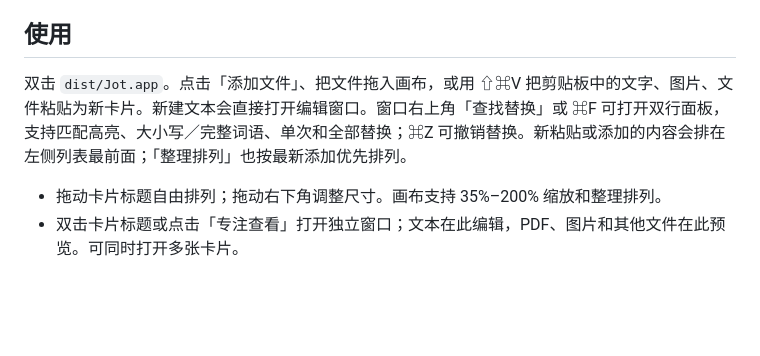
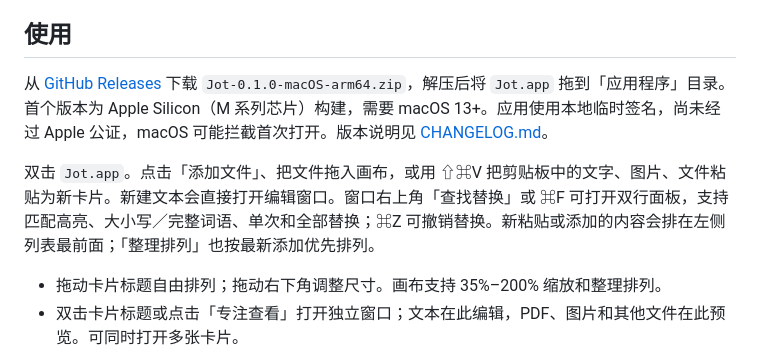
Before and after one commit to FranckStone/jot, a Markdown page: README.md, the part around the change. Drawn GitHub-style; blank space fills up the shorter version.

```diff
--- a/README.md
+++ b/README.md
@@ -6,7 +6,9 @@
 
 ## 使用
 
-双击 `dist/Jot.app`。点击「添加文件」、把文件拖入画布，或用 ⇧⌘V 把剪贴板中的文字、图片、文件粘贴为新卡片。新建文本会直接打开编辑窗口。窗口右上角「查找替换」或 ⌘F 可打开双行面板，支持匹配高亮、大小写／完整词语、单次和全部替换；⌘Z 可撤销替换。新粘贴或添加的内容会排在左侧列表最前面；「整理排列」也按最新添加优先排列。
+从 [GitHub Releases](https://github.com/FranckStone/jot/releases/latest) 下载 `Jot-0.1.0-macOS-arm64.zip`，解压后将 `Jot.app` 拖到「应用程序」目录。首个版本为 Apple Silicon（M 系列芯片）构建，需要 macOS 13+。应用使用本地临时签名，尚未经过 Apple 公证，macOS 可能拦截首次打开。版本说明见 [CHANGELOG.md](CHANGELOG.md)。
+
+双击 `Jot.app`。点击「添加文件」、把文件拖入画布，或用 ⇧⌘V 把剪贴板中的文字、图片、文件粘贴为新卡片。新建文本会直接打开编辑窗口。窗口右上角「查找替换」或 ⌘F 可打开双行面板，支持匹配高亮、大小写／完整词语、单次和全部替换；⌘Z 可撤销替换。新粘贴或添加的内容会排在左侧列表最前面；「整理排列」也按最新添加优先排列。
 
 - 拖动卡片标题自由排列；拖动右下角调整尺寸。画布支持 35%–200% 缩放和整理排列。
 - 双击卡片标题或点击「专注查看」打开独立窗口；文本在此编辑，PDF、图片和其他文件在此预览。可同时打开多张卡片。
```
Also changed, not shown: CHANGELOG.md (added, +38 -0 lines).
